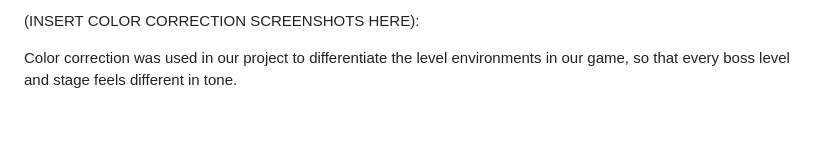
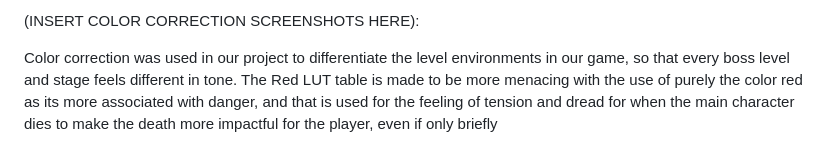
Before and after one commit to WrathMuffin/GRA-INTRO-Shader-Progress-Project, a Markdown page: README.md, the part around the change. Rendered like a GitHub page; blank space fills up the shorter version.

```diff
--- a/README.md
+++ b/README.md
@@ -49,4 +49,4 @@ Color correction changes the color and the overall mood of a scene using a Look
 
 (INSERT COLOR CORRECTION SCREENSHOTS HERE):
 
-Color correction was used in our project to differentiate the level environments in our game, so that every boss level and stage feels different in tone.
+Color correction was used in our project to differentiate the level environments in our game, so that every boss level and stage feels different in tone. The Red LUT table is made to be more menacing with the use of purely the color red as its more associated with danger, and that is used for the feeling of tension and dread for when the main character dies to make the death more impactful for the player, even if only briefly
```
